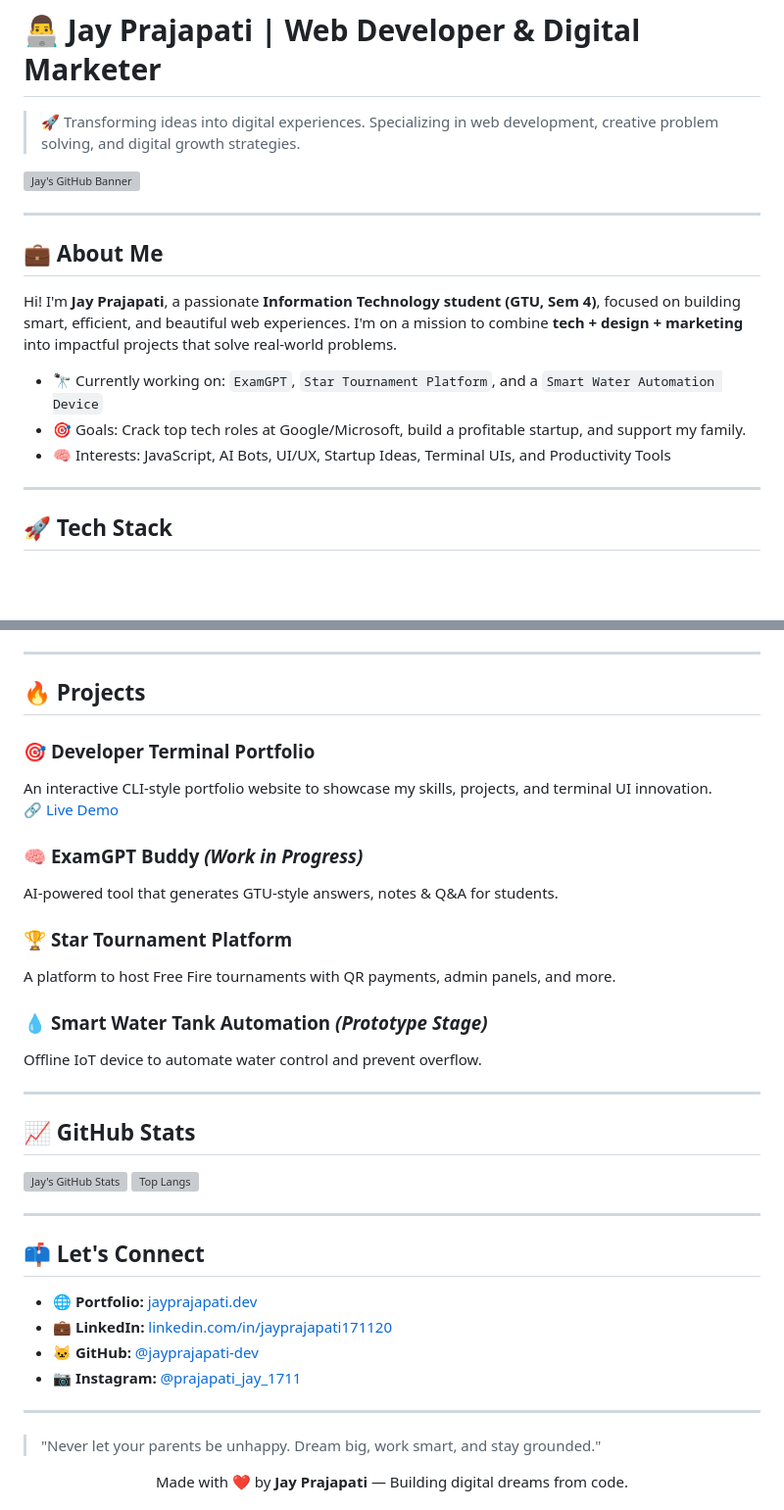
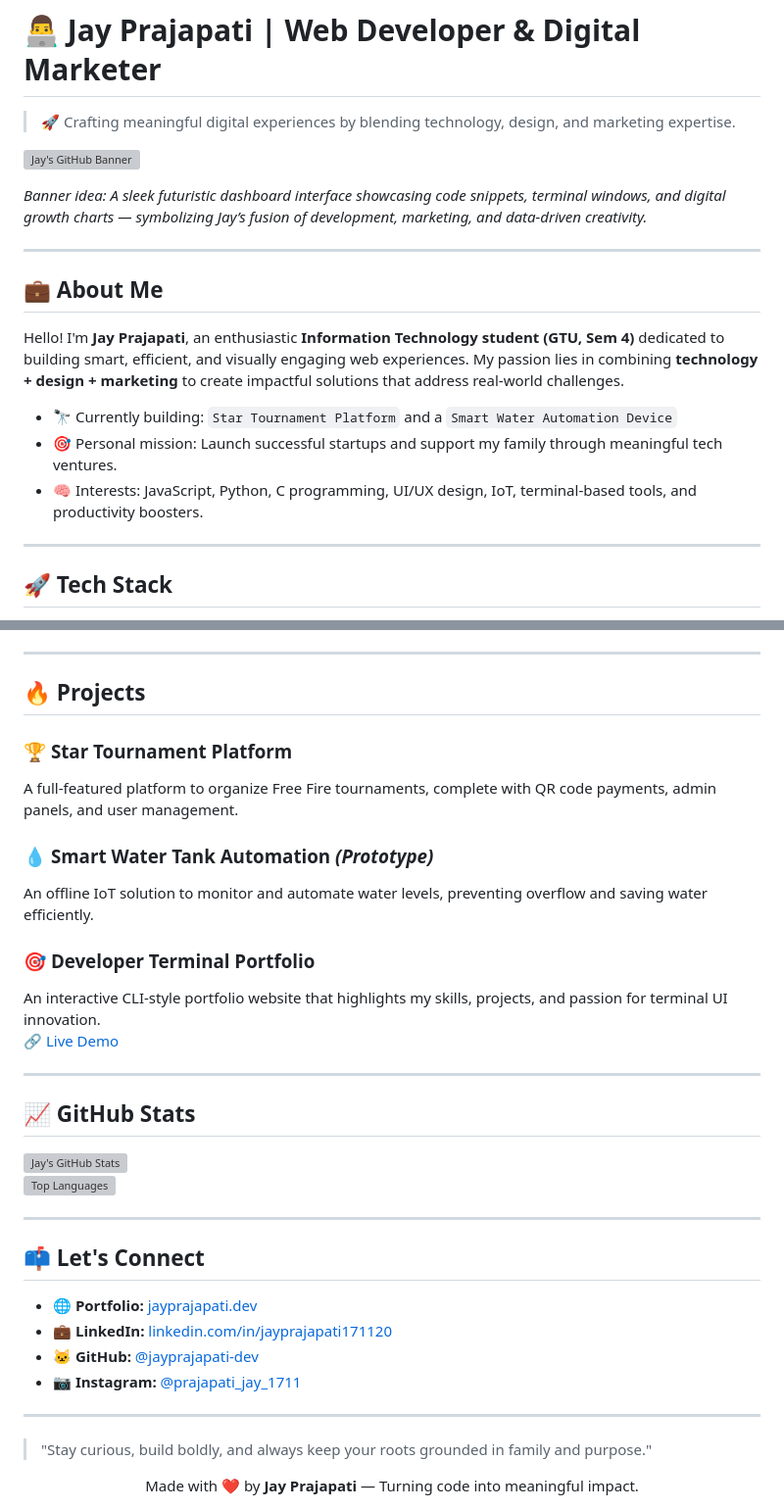
Before and after one commit to jayprajapati-dev/jayprajapati-dev.github.io, a Markdown page: README.md, 2 parts joined by grey strips. Shown at 98% size. Drawn GitHub-style; blank space fills up the shorter version; grey boxes are pictures that could not be loaded.

```diff
--- a/README.md
+++ b/README.md
@@ -1,18 +1,20 @@
 # 👨‍💻 Jay Prajapati | Web Developer & Digital Marketer
 
-> 🚀 Transforming ideas into digital experiences. Specializing in web development, creative problem solving, and digital growth strategies.
+> 🚀 Crafting meaningful digital experiences by blending technology, design, and marketing expertise.
 
 [![Jay's GitHub Banner](https://raw.githubusercontent.com/jayprajapati-dev/jayprajapati-dev.github.io/main/images/preview.png)](https://jayprajapati-dev.github.io)
+
+*Banner idea: A sleek futuristic dashboard interface showcasing code snippets, terminal windows, and digital growth charts — symbolizing Jay’s fusion of development, marketing, and data-driven creativity.*
 
 ---
 
 ## 💼 About Me
 
-Hi! I'm **Jay Prajapati**, a passionate **Information Technology student (GTU, Sem 4)**, focused on building smart, efficient, and beautiful web experiences. I'm on a mission to combine **tech + design + marketing** into impactful projects that solve real-world problems.
+Hello! I'm **Jay Prajapati**, an enthusiastic **Information Technology student (GTU, Sem 4)** dedicated to building smart, efficient, and visually engaging web experiences. My passion lies in combining **technology + design + marketing** to create impactful solutions that address real-world challenges.
 
-- 🔭 Currently working on: `ExamGPT`, `Star Tournament Platform`, and a `Smart Water Automation Device`
-- 🎯 Goals: Crack top tech roles at Google/Microsoft, build a profitable startup, and support my family.
-- 🧠 Interests: JavaScript, AI Bots, UI/UX, Startup Ideas, Terminal UIs, and Productivity Tools
+- 🔭 Currently building: `Star Tournament Platform` and a `Smart Water Automation Device`
+- 🎯 Personal mission: Launch successful startups and support my family through meaningful tech ventures.
+- 🧠 Interests: JavaScript, Python, C programming, UI/UX design, IoT, terminal-based tools, and productivity boosters.
 
 ---
 
@@ -34,25 +38,22 @@ Hi! I'm **Jay Prajapati**, a passionate **Information Technology student (GTU, S
 
 ## 🔥 Projects
 
+### 🏆 **Star Tournament Platform**
+A full-featured platform to organize Free Fire tournaments, complete with QR code payments, admin panels, and user management.
+
+### 💧 **Smart Water Tank Automation** *(Prototype)*
+An offline IoT solution to monitor and automate water levels, preventing overflow and saving water efficiently.
+
 ### 🎯 **Developer Terminal Portfolio**
-An interactive CLI-style portfolio website to showcase my skills, projects, and terminal UI innovation.
+An interactive CLI-style portfolio website that highlights my skills, projects, and passion for terminal UI innovation.
 [🔗 Live Demo](https://jayprajapati-dev.github.io)
-
-### 🧠 **ExamGPT Buddy** *(Work in Progress)*
-AI-powered tool that generates GTU-style answers, notes & Q&A for students.
-
-### 🏆 **Star Tournament Platform**
-A platform to host Free Fire tournaments with QR payments, admin panels, and more.
-
-### 💧 **Smart Water Tank Automation** *(Prototype Stage)*
-Offline IoT device to automate water control and prevent overflow.
 
 ---
 
 ## 📈 GitHub Stats
 
 ![Jay's GitHub Stats](https://github-readme-stats.vercel.app/api?username=jayprajapati-dev&show_icons=true&theme=radical)
-![Top Langs](https://github-readme-stats.vercel.app/api/top-langs/?username=jayprajapati-dev&layout=compact&theme=radical)
+![Top Languages](https://github-readme-stats.vercel.app/api/top-langs/?username=jayprajapati-dev&layout=compact&theme=radical)
 
 ---
 
@@ -65,8 +66,8 @@ Offline IoT device to automate water control and prevent overflow.
 
 ---
 
-> "Never let your parents be unhappy. Dream big, work smart, and stay grounded."
+> "Stay curious, build boldly, and always keep your roots grounded in family and purpose."
 
 <div align="center">
-  Made with ❤️ by <strong>Jay Prajapati</strong> — Building digital dreams from code.
+  Made with ❤️ by <strong>Jay Prajapati</strong> — Turning code into meaningful impact.
 </div>
```
Also changed, not shown: other parts of README.md (+3 -1 lines).
